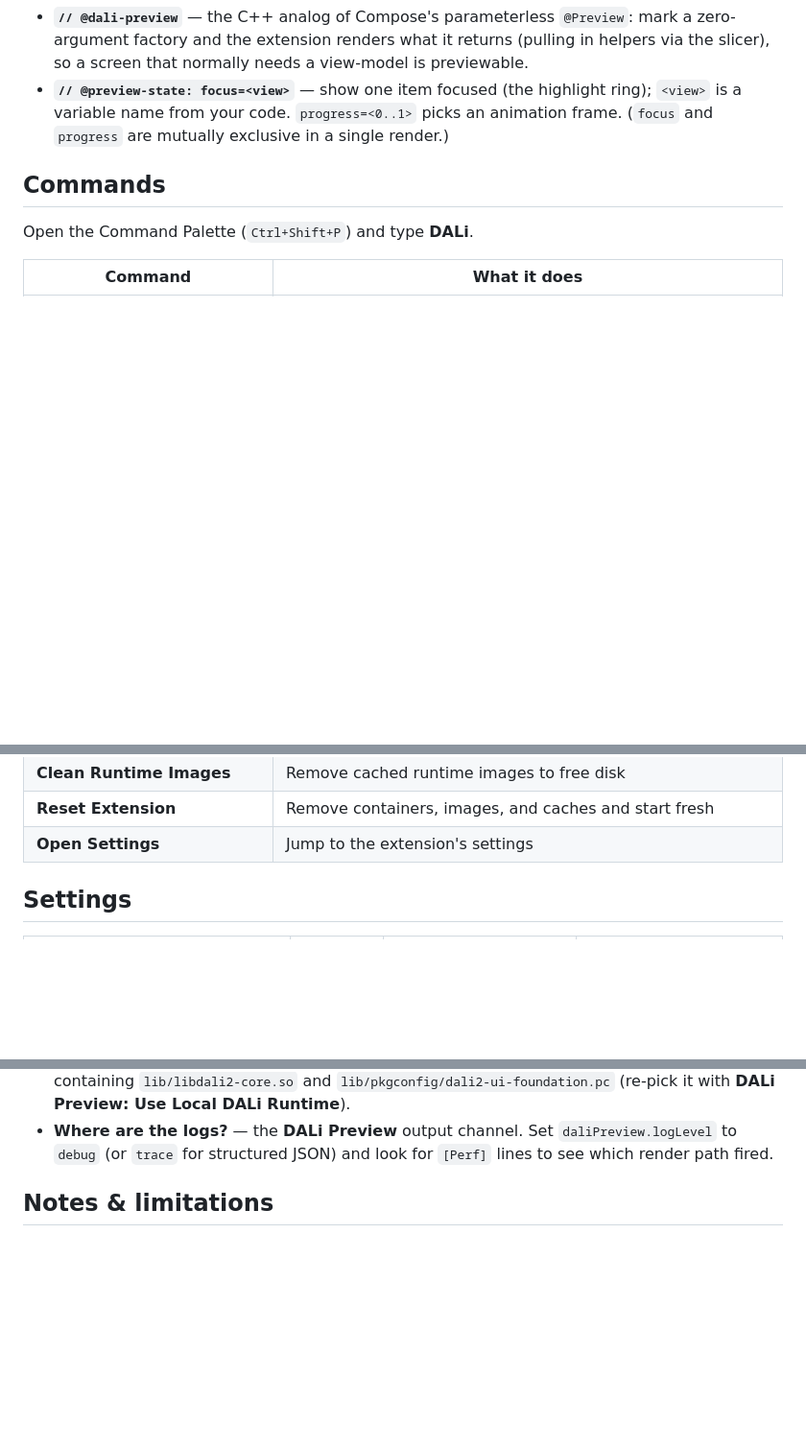
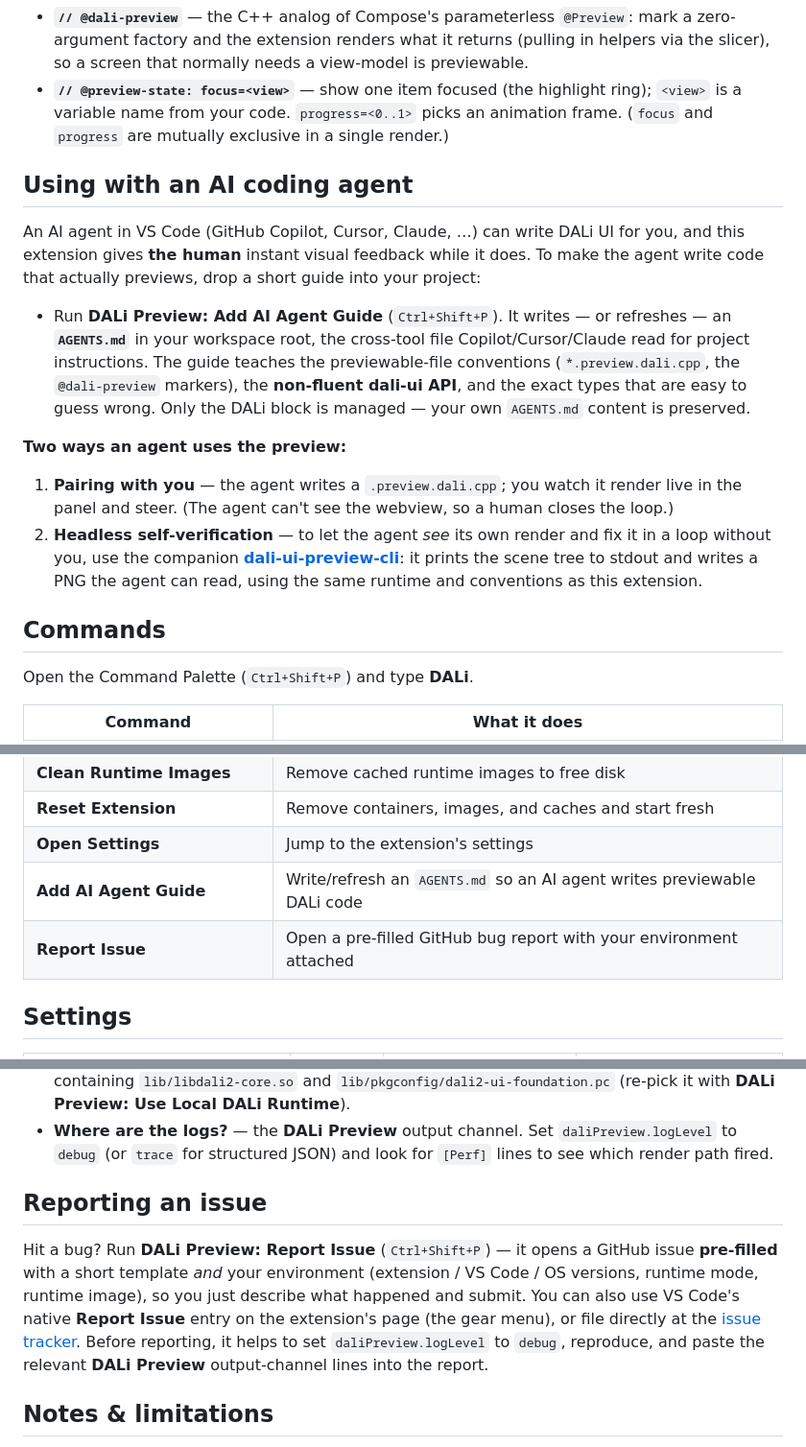
Before and after one commit to dalihub/vscode-dali-ui-preview, a Markdown page: README.md, 3 parts joined by grey strips. Shown at 96% size. Rendered like a GitHub page; blank space fills up the shorter version.

Commit message:
docs: document the AI-agent guide + issue reporting (README + CHANGELOG)
- README: new "Using with an AI coding agent" section (the two usage modes — live pairing
  vs headless CLI verification — and the Add AI Agent Guide command) and a "Reporting an
  issue" section; both new commands added to the Commands table.
- CHANGELOG 0.49.0 updated to list the two helpers.

Co-Authored-By: Claude Opus 4.8 <noreply@anthropic.com>

```diff
--- a/README.md
+++ b/README.md
@@ -311,6 +311,28 @@ View MakeHomePreview() { return HomeScreen(SampleVM()).Build(); }
   `<view>` is a variable name from your code. `progress=<0..1>` picks an animation
   frame. (`focus` and `progress` are mutually exclusive in a single render.)
 
+## Using with an AI coding agent
+
+An AI agent in VS Code (GitHub Copilot, Cursor, Claude, …) can write DALi UI for you, and
+this extension gives **the human** instant visual feedback while it does. To make the agent
+write code that actually previews, drop a short guide into your project:
+
+- Run **DALi Preview: Add AI Agent Guide** (`Ctrl+Shift+P`). It writes — or refreshes — an
+  **`AGENTS.md`** in your workspace root, the cross-tool file Copilot/Cursor/Claude read for
+  project instructions. The guide teaches the previewable-file conventions
+  (`*.preview.dali.cpp`, the `@dali-preview` markers), the **non-fluent dali-ui API**, and the
+  exact types that are easy to guess wrong. Only the DALi block is managed — your own
+  `AGENTS.md` content is preserved.
+
+**Two ways an agent uses the preview:**
+
+1. **Pairing with you** — the agent writes a `.preview.dali.cpp`; you watch it render live in
+   the panel and steer. (The agent can't see the webview, so a human closes the loop.)
+2. **Headless self-verification** — to let the agent *see* its own render and fix it in a loop
+   without you, use the companion **[dali-ui-preview-cli](https://github.com/dalihub/dali-ui-preview-cli)**:
+   it prints the scene tree to stdout and writes a PNG the agent can read, using the same
+   runtime and conventions as this extension.
+
 ## Commands
 
 Open the Command Palette (`Ctrl+Shift+P`) and type **DALi**.
@@ -331,6 +353,8 @@ Open the Command Palette (`Ctrl+Shift+P`) and type **DALi**.
 | **Clean Runtime Images** | Remove cached runtime images to free disk |
 | **Reset Extension** | Remove containers, images, and caches and start fresh |
 | **Open Settings** | Jump to the extension's settings |
+| **Add AI Agent Guide** | Write/refresh an `AGENTS.md` so an AI agent writes previewable DALi code |
+| **Report Issue** | Open a pre-filled GitHub bug report with your environment attached |
 
 ## Settings
 
@@ -368,6 +392,16 @@ Open the Command Palette (`Ctrl+Shift+P`) and type **DALi**.
 - **Where are the logs?** — the **DALi Preview** output channel. Set `daliPreview.logLevel`
   to `debug` (or `trace` for structured JSON) and look for `[Perf]` lines to see which render
   path fired.
+
+## Reporting an issue
+
+Hit a bug? Run **DALi Preview: Report Issue** (`Ctrl+Shift+P`) — it opens a GitHub issue
+**pre-filled** with a short template *and* your environment (extension / VS Code / OS
+versions, runtime mode, runtime image), so you just describe what happened and submit. You
+can also use VS Code's native **Report Issue** entry on the extension's page (the gear menu),
+or file directly at the [issue tracker](https://github.com/dalihub/vscode-dali-ui-preview/issues).
+Before reporting, it helps to set `daliPreview.logLevel` to `debug`, reproduce, and paste the
+relevant **DALi Preview** output-channel lines into the report.
 
 ## Notes & limitations
 
```
Also changed, not shown: CHANGELOG.md (+14 -5 lines).
